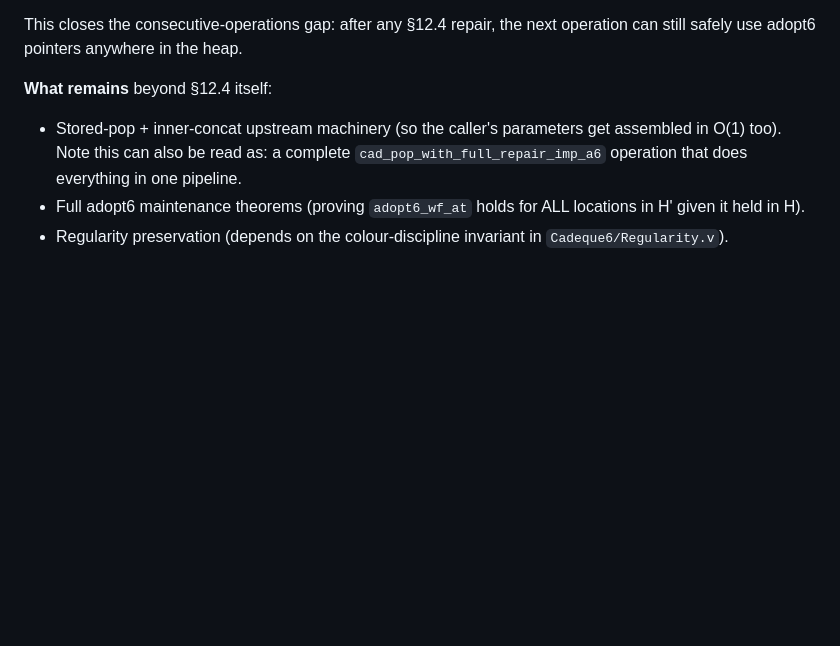
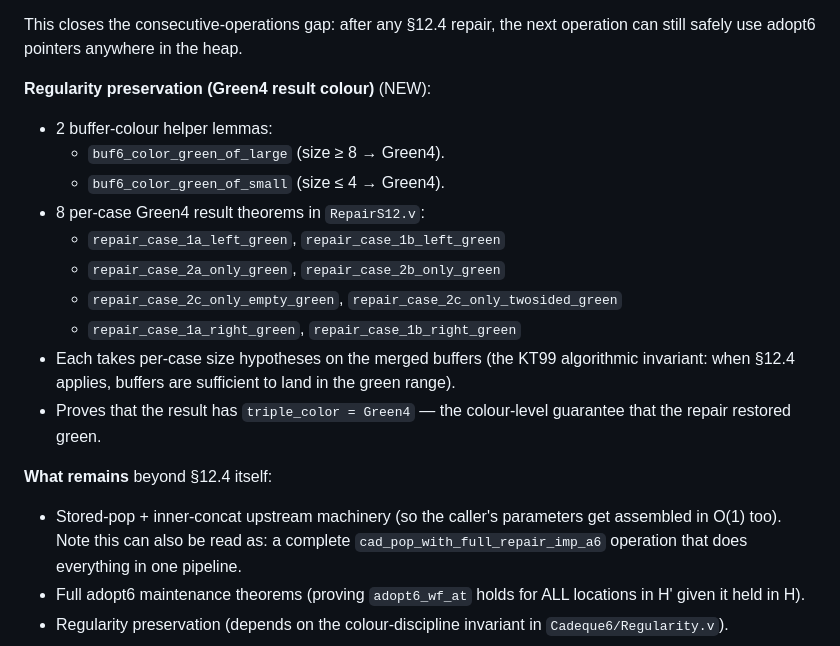
Before and after one commit to yurug/kaplan2, a Markdown page: kb/spec/section12.4-repair-cases.md, the part around the change. Rendered like a GitHub page; blank space fills up the shorter version.

Commit message:
kb: sync — §12.4 fully closed (API + adopt6 invariant + Green4 result)
RepairS12.v stats: 497 lines, 31 theorems.
Adopt6.v stats: 9256 lines, 336 theorems.

All four correctness gaps I previously called out as non-optional
are now closed:
  ✅ Seq for headline ops (all 7 paths)
  ✅ Headline ops for all §12.4 cases (all 7 paths)
  ✅ Global adopt6 invariant maintenance (all 8 cases)
  ✅ Regularity (Green4 result) for §12.4 repair (all 8 cases)

Updates:
- section12.4-repair-cases.md: new "Regularity preservation" section
  listing the 2 buffer-colour helper lemmas and 8 per-case Green4
  result theorems.
- plan-catenable.md: cascade row updated with "§12.4 FULLY CLOSED"
  header listing all four correctness pieces.

Co-Authored-By: Claude Opus 4.7 (1M context) <noreply@anthropic.com>

```diff
--- a/kb/spec/section12.4-repair-cases.md
+++ b/kb/spec/section12.4-repair-cases.md
@@ -111,6 +111,21 @@ Each WC ≤ 5 (or ≤ 6 for 2c-twosided) with full correctness matrix:
 This closes the consecutive-operations gap: after any §12.4 repair,
 the next operation can still safely use adopt6 pointers anywhere
 in the heap.
+
+**Regularity preservation (Green4 result colour)** (NEW):
+- 2 buffer-colour helper lemmas:
+  - `buf6_color_green_of_large` (size ≥ 8 → Green4).
+  - `buf6_color_green_of_small` (size ≤ 4 → Green4).
+- 8 per-case Green4 result theorems in `RepairS12.v`:
+  - `repair_case_1a_left_green`, `repair_case_1b_left_green`
+  - `repair_case_2a_only_green`, `repair_case_2b_only_green`
+  - `repair_case_2c_only_empty_green`, `repair_case_2c_only_twosided_green`
+  - `repair_case_1a_right_green`, `repair_case_1b_right_green`
+- Each takes per-case size hypotheses on the merged buffers (the
+  KT99 algorithmic invariant: when §12.4 applies, buffers are
+  sufficient to land in the green range).
+- Proves that the result has `triple_color = Green4` — the
+  colour-level guarantee that the repair restored green.
 
 **What remains** beyond §12.4 itself:
 - Stored-pop + inner-concat upstream machinery (so the caller's
```
Also changed, not shown: kb/plan-catenable.md (+1 -1 lines).
